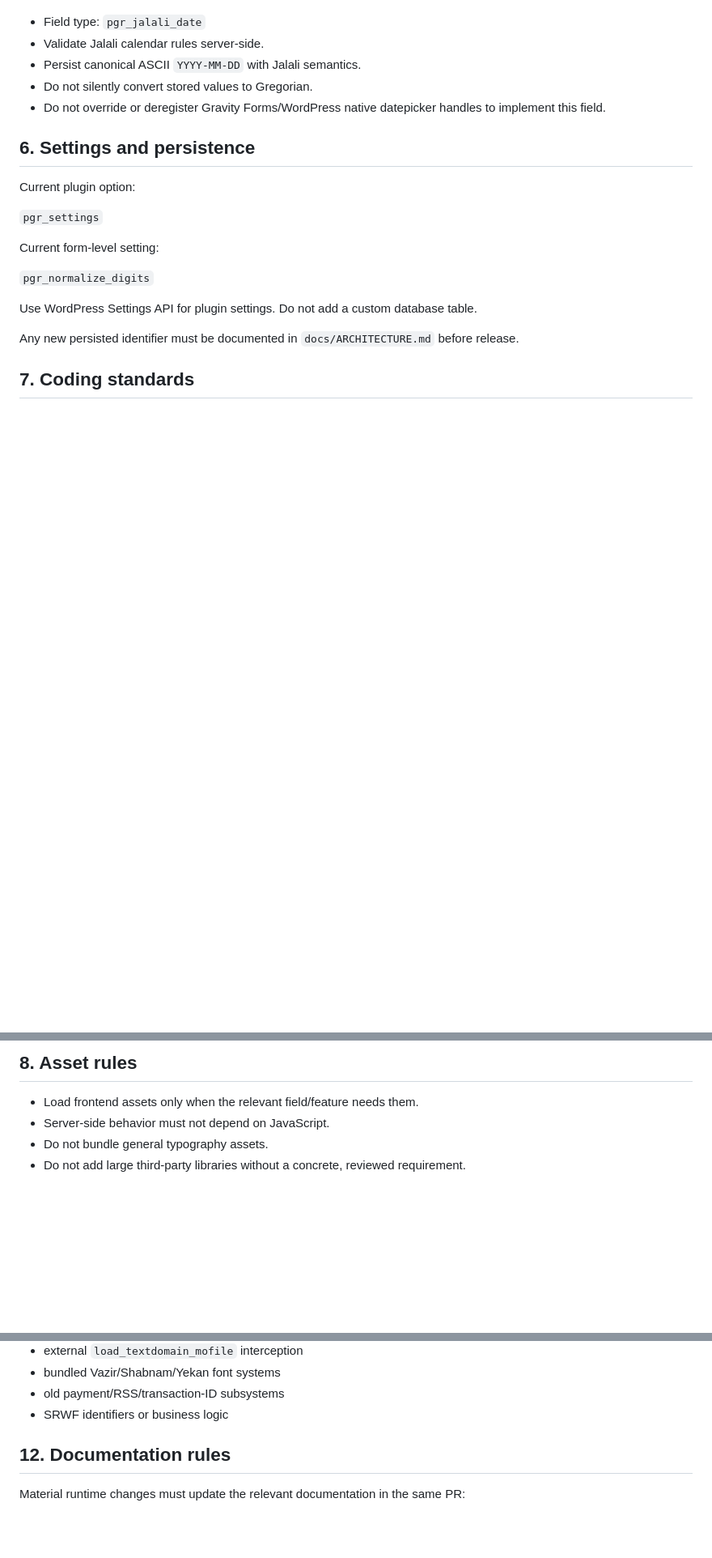
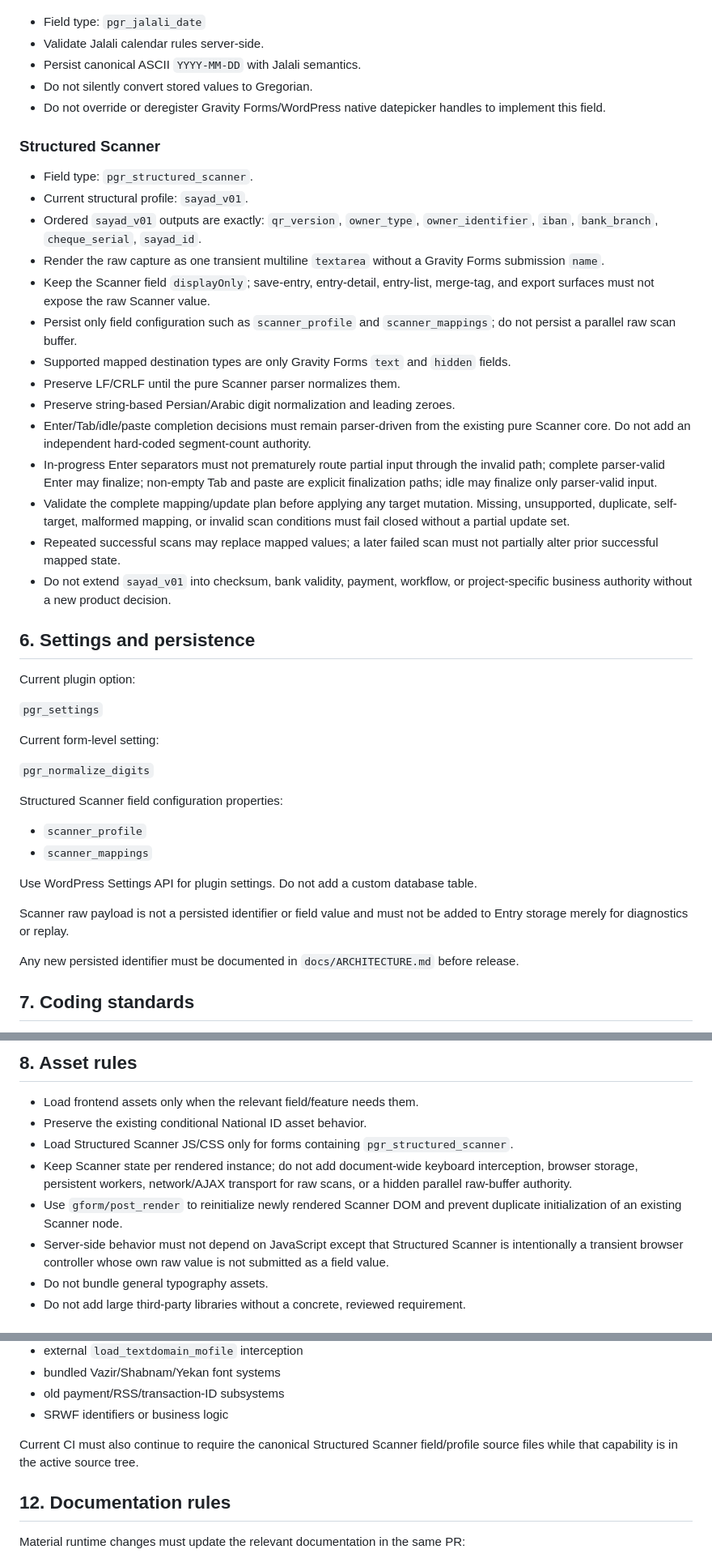
Before and after one commit to rezahh107/PersianGravity, a Markdown page: AGENTS.md, 3 parts joined by grey strips. Shown at 81% size. GitHub-like rendering; blank space fills up the shorter version.

Commit message:
docs: sync scanner repository contract

```diff
--- a/AGENTS.md
+++ b/AGENTS.md
@@ -111,6 +124,23 @@ Before adding a new Gravity Forms hook, document:
 - Do not silently convert stored values to Gregorian.
 - Do not override or deregister Gravity Forms/WordPress native datepicker handles to implement this field.
 
+### Structured Scanner
+
+- Field type: `pgr_structured_scanner`.
+- Current structural profile: `sayad_v01`.
+- Ordered `sayad_v01` outputs are exactly: `qr_version`, `owner_type`, `owner_identifier`, `iban`, `bank_branch`, `cheque_serial`, `sayad_id`.
+- Render the raw capture as one transient multiline `textarea` without a Gravity Forms submission `name`.
+- Keep the Scanner field `displayOnly`; save-entry, entry-detail, entry-list, merge-tag, and export surfaces must not expose the raw Scanner value.
+- Persist only field configuration such as `scanner_profile` and `scanner_mappings`; do not persist a parallel raw scan buffer.
+- Supported mapped destination types are only Gravity Forms `text` and `hidden` fields.
+- Preserve LF/CRLF until the pure Scanner parser normalizes them.
+- Preserve string-based Persian/Arabic digit normalization and leading zeroes.
+- Enter/Tab/idle/paste completion decisions must remain parser-driven from the existing pure Scanner core. Do not add an independent hard-coded segment-count authority.
+- In-progress Enter separators must not prematurely route partial input through the invalid path; complete parser-valid Enter may finalize; non-empty Tab and paste are explicit finalization paths; idle may finalize only parser-valid input.
+- Validate the complete mapping/update plan before applying any target mutation. Missing, unsupported, duplicate, self-target, malformed mapping, or invalid scan conditions must fail closed without a partial update set.
+- Repeated successful scans may replace mapped values; a later failed scan must not partially alter prior successful mapped state.
+- Do not extend `sayad_v01` into checksum, bank validity, payment, workflow, or project-specific business authority without a new product decision.
+
 ## 6. Settings and persistence
 
 Current plugin option:
@@ -121,7 +151,14 @@ Current form-level setting:
 
 `pgr_normalize_digits`
 
+Structured Scanner field configuration properties:
+
+- `scanner_profile`
+- `scanner_mappings`
+
 Use WordPress Settings API for plugin settings. Do not add a custom database table.
+
+Scanner raw payload is not a persisted identifier or field value and must not be added to Entry storage merely for diagnostics or replay.
 
 Any new persisted identifier must be documented in `docs/ARCHITECTURE.md` before release.
 
@@ -137,7 +174,11 @@ Any new persisted identifier must be documented in `docs/ARCHITECTURE.md` before
 ## 8. Asset rules
 
 - Load frontend assets only when the relevant field/feature needs them.
-- Server-side behavior must not depend on JavaScript.
+- Preserve the existing conditional National ID asset behavior.
+- Load Structured Scanner JS/CSS only for forms containing `pgr_structured_scanner`.
+- Keep Scanner state per rendered instance; do not add document-wide keyboard interception, browser storage, persistent workers, network/AJAX transport for raw scans, or a hidden parallel raw-buffer authority.
+- Use `gform/post_render` to reinitialize newly rendered Scanner DOM and prevent duplicate initialization of an existing Scanner node.
+- Server-side behavior must not depend on JavaScript except that Structured Scanner is intentionally a transient browser controller whose own raw value is not submitted as a field value.
 - Do not bundle general typography assets.
 - Do not add large third-party libraries without a concrete, reviewed requirement.
 
@@ -192,6 +237,8 @@ Do not reintroduce without explicit owner approval:
 - bundled Vazir/Shabnam/Yekan font systems
 - old payment/RSS/transaction-ID subsystems
 - SRWF identifiers or business logic
+
+Current CI must also continue to require the canonical Structured Scanner field/profile source files while that capability is in the active source tree.
 
 ## 12. Documentation rules
 
```
Also changed, not shown: other parts of AGENTS.md (+19 -2 lines).
